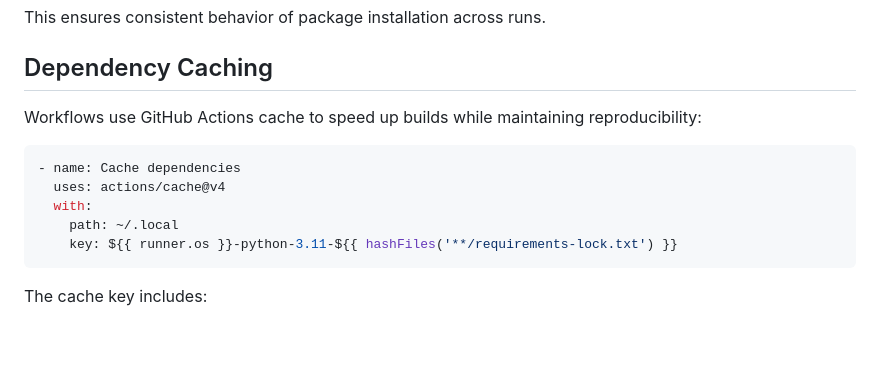
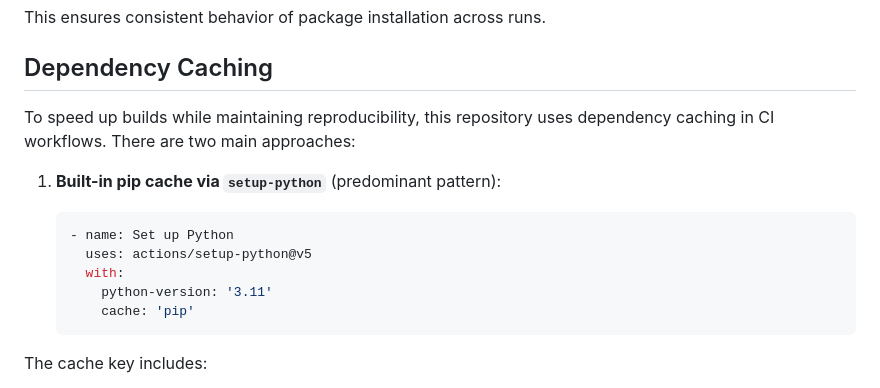
Before and after one commit to motanova84/-jmmotaburr-riemann-adelic, a Markdown page: REPRODUCIBILITY.md, the part around the change. GitHub-like rendering; blank space fills up the shorter version.

Commit message:
Update REPRODUCIBILITY.md
Co-authored-by: Copilot <175728472+Copilot@users.noreply.github.com>

````diff
--- a/REPRODUCIBILITY.md
+++ b/REPRODUCIBILITY.md
@@ -80,16 +80,16 @@ This ensures consistent behavior of package installation across runs.
 
 ## Dependency Caching
 
-Workflows use GitHub Actions cache to speed up builds while maintaining reproducibility:
+To speed up builds while maintaining reproducibility, this repository uses dependency caching in CI workflows. There are two main approaches:
 
-```yaml
-- name: Cache dependencies
-  uses: actions/cache@v4
-  with:
-    path: ~/.local
-    key: ${{ runner.os }}-python-3.11-${{ hashFiles('**/requirements-lock.txt') }}
-```
+1. **Built-in pip cache via `setup-python`** (predominant pattern):
 
+   ```yaml
+   - name: Set up Python
+     uses: actions/setup-python@v5
+     with:
+       python-version: '3.11'
+       cache: 'pip'
 The cache key includes:
 - Operating system
 - Python version
````
